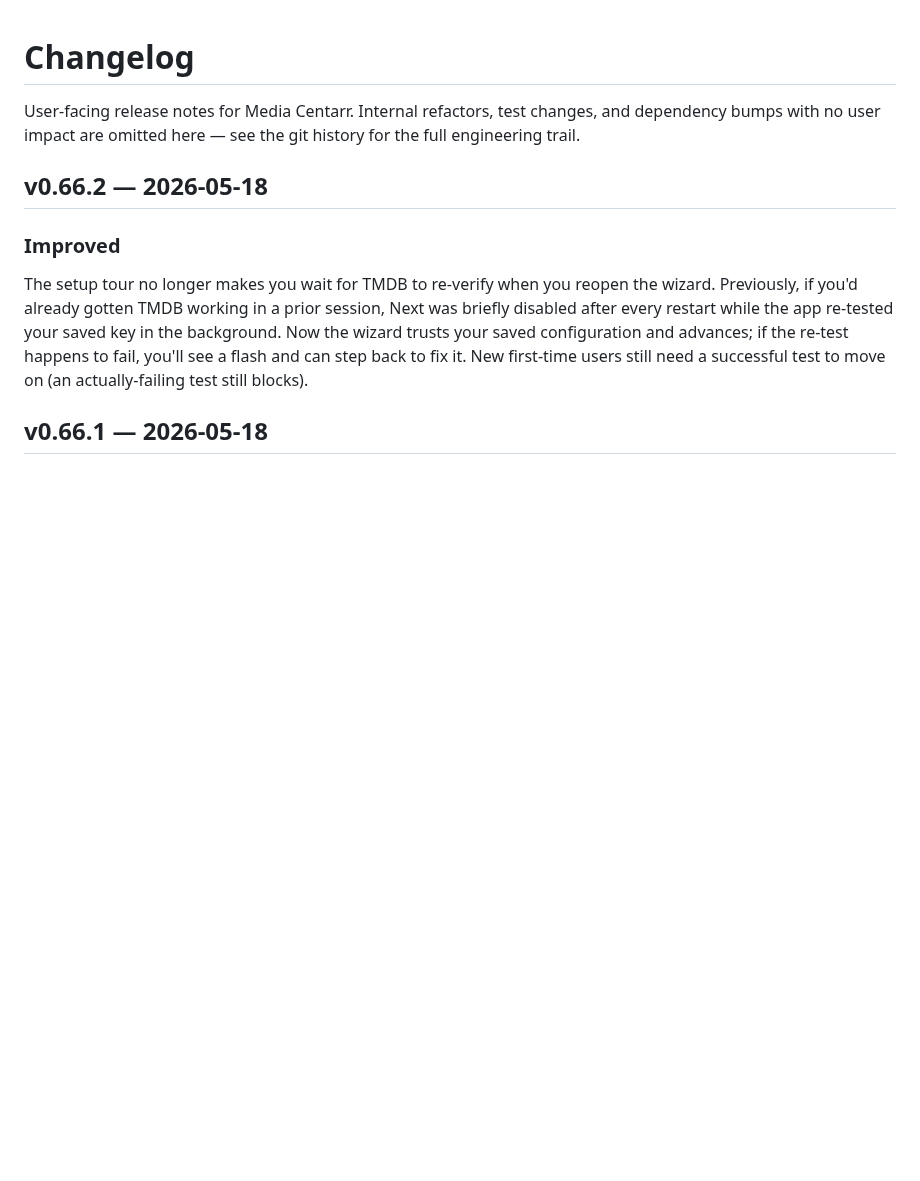
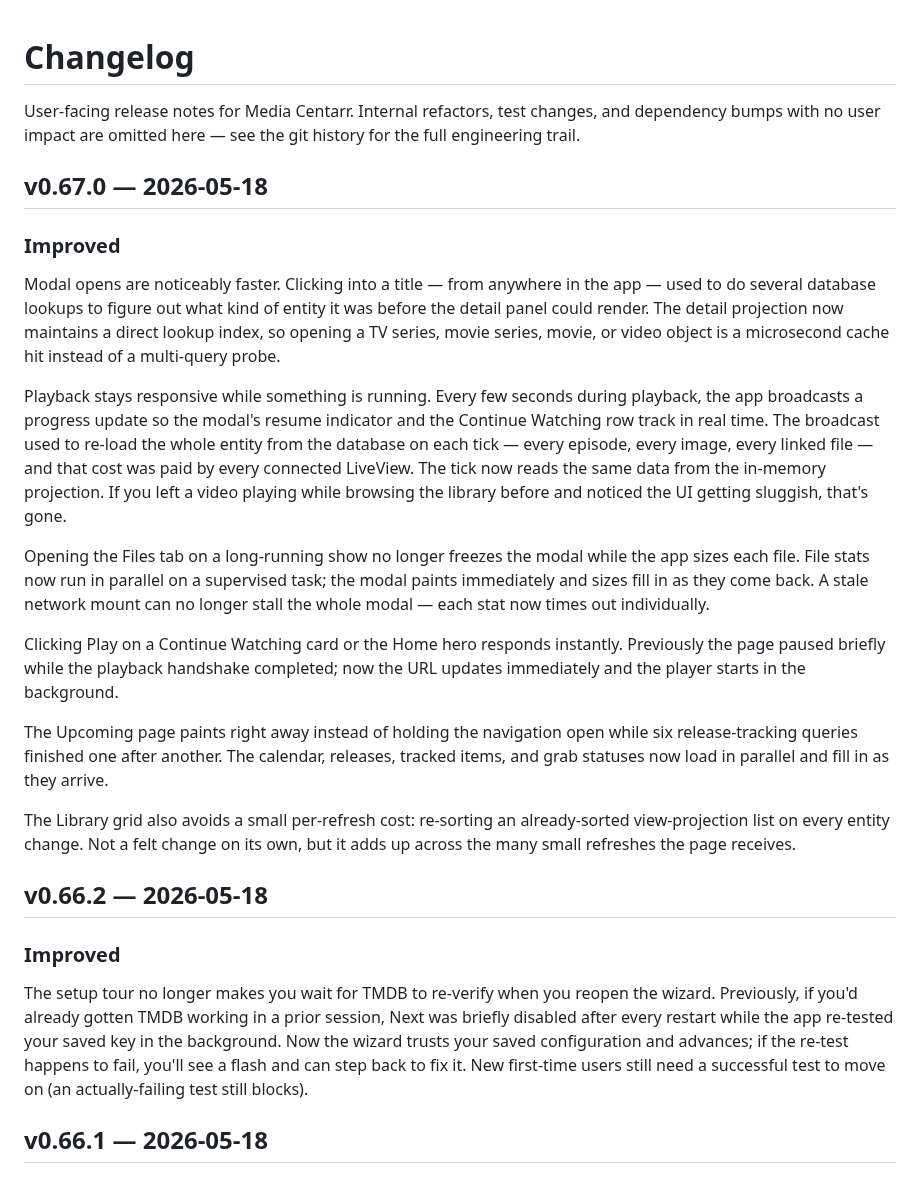
Before and after one commit to media-centarr/media-centarr, a Markdown page: CHANGELOG.md, the part around the change. Drawn GitHub-style; blank space fills up the shorter version.

Commit message:
docs: changelog for v0.67.0

```diff
--- a/CHANGELOG.md
+++ b/CHANGELOG.md
@@ -3,6 +3,48 @@
 User-facing release notes for Media Centarr. Internal refactors, test
 changes, and dependency bumps with no user impact are omitted here —
 see the git history for the full engineering trail.
+
+## v0.67.0 — 2026-05-18
+
+### Improved
+
+Modal opens are noticeably faster. Clicking into a title — from
+anywhere in the app — used to do several database lookups to figure
+out what kind of entity it was before the detail panel could render.
+The detail projection now maintains a direct lookup index, so opening
+a TV series, movie series, movie, or video object is a microsecond
+cache hit instead of a multi-query probe.
+
+Playback stays responsive while something is running. Every few
+seconds during playback, the app broadcasts a progress update so the
+modal's resume indicator and the Continue Watching row track in
+real time. The broadcast used to re-load the whole entity from the
+database on each tick — every episode, every image, every linked
+file — and that cost was paid by every connected LiveView. The tick
+now reads the same data from the in-memory projection. If you left
+a video playing while browsing the library before and noticed the
+UI getting sluggish, that's gone.
+
+Opening the Files tab on a long-running show no longer freezes the
+modal while the app sizes each file. File stats now run in parallel
+on a supervised task; the modal paints immediately and sizes fill
+in as they come back. A stale network mount can no longer stall the
+whole modal — each stat now times out individually.
+
+Clicking Play on a Continue Watching card or the Home hero responds
+instantly. Previously the page paused briefly while the playback
+handshake completed; now the URL updates immediately and the player
+starts in the background.
+
+The Upcoming page paints right away instead of holding the navigation
+open while six release-tracking queries finished one after another.
+The calendar, releases, tracked items, and grab statuses now load in
+parallel and fill in as they arrive.
+
+The Library grid also avoids a small per-refresh cost: re-sorting an
+already-sorted view-projection list on every entity change. Not a
+felt change on its own, but it adds up across the many small refreshes
+the page receives.
 
 ## v0.66.2 — 2026-05-18
 
```
